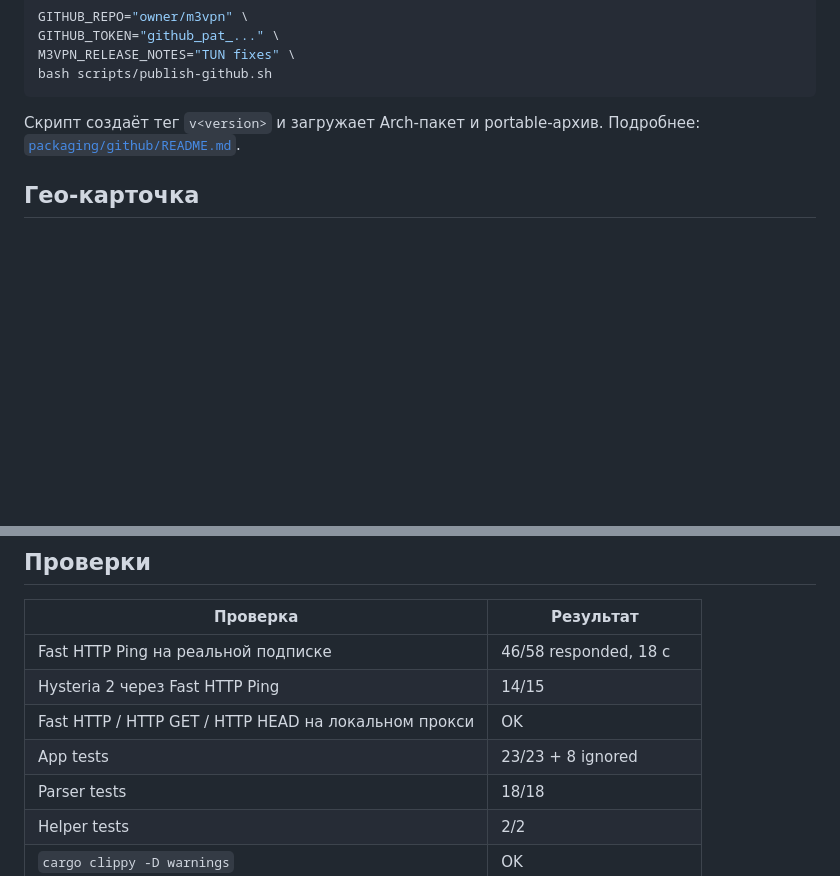
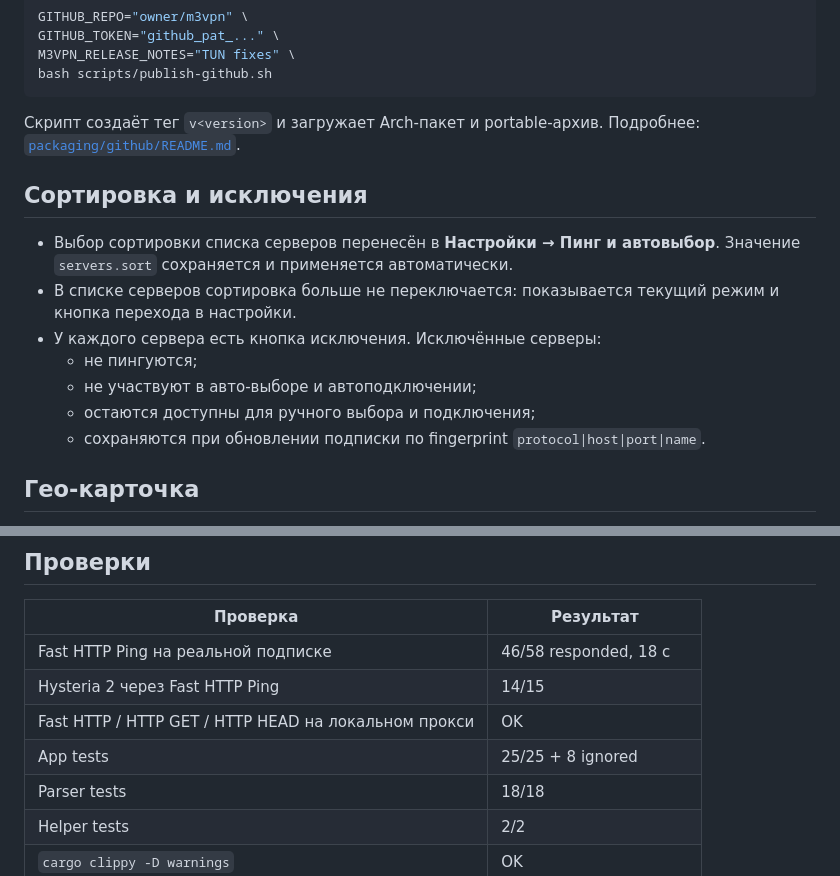
Before and after one commit to nikitaakbaev/m3vpn, a Markdown page: docs/m9-report.md, 2 parts joined by grey strips. Rendered like a GitHub page; blank space fills up the shorter version.

Commit message:
Add persistent server sorting and ping/auto-connect exclusions

```diff
--- a/docs/m9-report.md
+++ b/docs/m9-report.md
@@ -81,6 +81,19 @@ bash scripts/publish-github.sh
 Скрипт создаёт тег `v<version>` и загружает Arch-пакет и portable-архив.
 Подробнее: [`packaging/github/README.md`](../packaging/github/README.md).
 
+## Сортировка и исключения
+
+- Выбор сортировки списка серверов перенесён в **Настройки → Пинг и автовыбор**.
+  Значение `servers.sort` сохраняется и применяется автоматически.
+- В списке серверов сортировка больше не переключается: показывается текущий
+  режим и кнопка перехода в настройки.
+- У каждого сервера есть кнопка исключения. Исключённые серверы:
+  - не пингуются;
+  - не участвуют в авто-выборе и автоподключении;
+  - остаются доступны для ручного выбора и подключения;
+  - сохраняются при обновлении подписки по fingerprint
+    `protocol|host|port|name`.
+
 ## Гео-карточка
 
 Карточка «Гео-данные» переведена с flex на grid: иконка, текст и контролы
@@ -150,7 +163,7 @@ sudo usermod -aG m3vpn "$USER"   # затем перелогиниться
 | Fast HTTP Ping на реальной подписке | 46/58 responded, 18 с |
 | Hysteria 2 через Fast HTTP Ping | 14/15 |
 | Fast HTTP / HTTP GET / HTTP HEAD на локальном прокси | OK |
-| App tests | 23/23 + 8 ignored |
+| App tests | 25/25 + 8 ignored |
 | Parser tests | 18/18 |
 | Helper tests | 2/2 |
 | `cargo clippy -D warnings` | OK |
```
Also changed, not shown: README.md (+2 -1 lines), docs/screenshots/home.png, docs/screenshots/routing.png, docs/screenshots/servers.png, docs/screenshots/settings.png, docs/screenshots/subscription-dialog.png, docs/screenshots/subscriptions.png, 11 other files.
